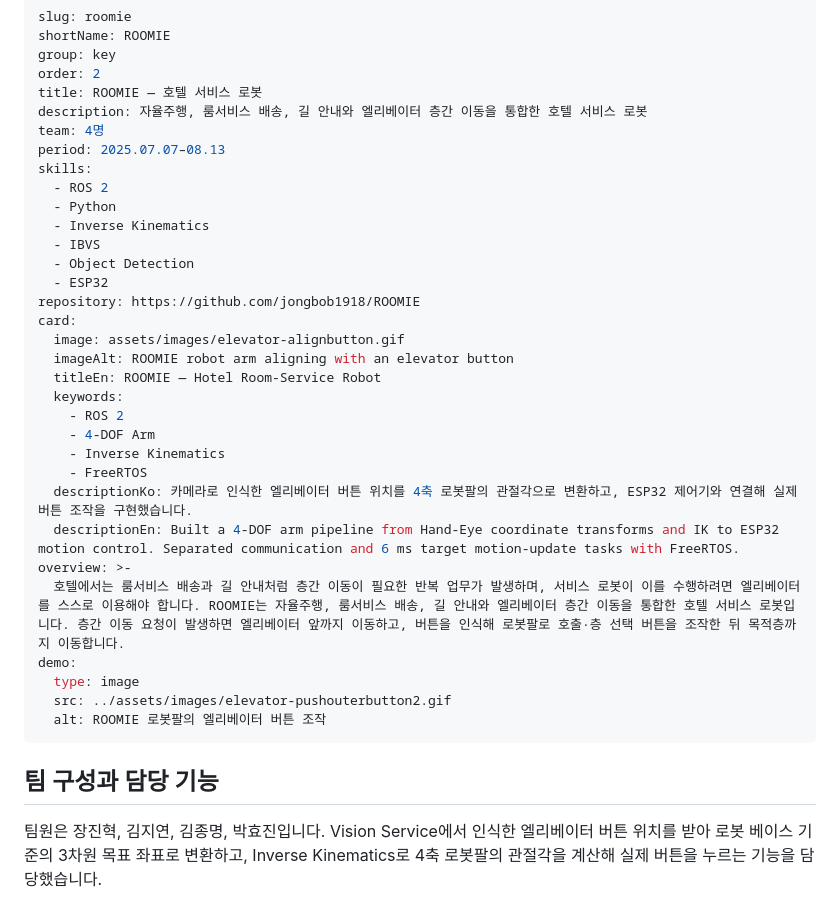
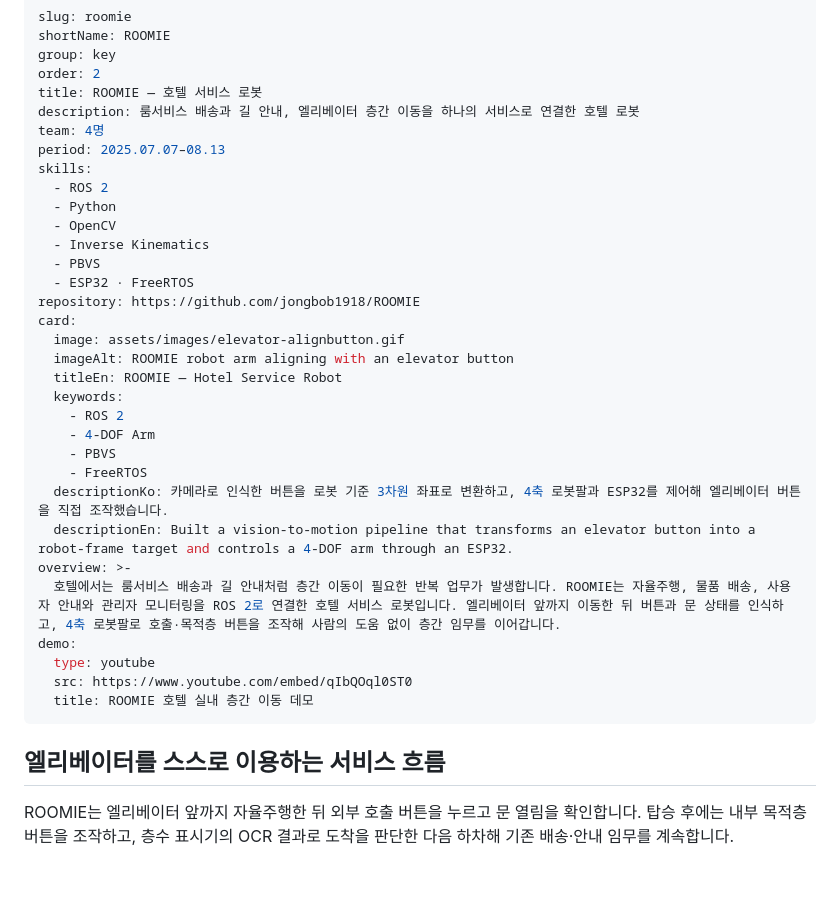
Before and after one commit to jongbob1918/jongbob1918.github.io, a Markdown page: project-data/roomie.md, the part around one of its changes. Drawn GitHub-style; blank space fills up the shorter version.

Commit message:
Restructure ROOMIE project story

```diff
--- a/project-data/roomie.md
+++ b/project-data/roomie.md
@@ -4,37 +4,37 @@ shortName: ROOMIE
 group: key
 order: 2
 title: ROOMIE — 호텔 서비스 로봇
-description: 자율주행, 룸서비스 배송, 길 안내와 엘리베이터 층간 이동을 통합한 호텔 서비스 로봇
+description: 룸서비스 배송과 길 안내, 엘리베이터 층간 이동을 하나의 서비스로 연결한 호텔 로봇
 team: 4명
 period: 2025.07.07–08.13
 skills:
   - ROS 2
   - Python
+  - OpenCV
   - Inverse Kinematics
-  - IBVS
-  - Object Detection
-  - ESP32
+  - PBVS
+  - ESP32 · FreeRTOS
 repository: https://github.com/jongbob1918/ROOMIE
 card:
   image: assets/images/elevator-alignbutton.gif
   imageAlt: ROOMIE robot arm aligning with an elevator button
-  titleEn: ROOMIE — Hotel Room-Service Robot
+  titleEn: ROOMIE — Hotel Service Robot
   keywords:
     - ROS 2
     - 4-DOF Arm
-    - Inverse Kinematics
+    - PBVS
     - FreeRTOS
-  descriptionKo: 카메라로 인식한 엘리베이터 버튼 위치를 4축 로봇팔의 관절각으로 변환하고, ESP32 제어기와 연결해 실제 버튼 조작을 구현했습니다.
-  descriptionEn: Built a 4-DOF arm pipeline from Hand-Eye coordinate transforms and IK to ESP32 motion control. Separated communication and 6 ms target motion-update tasks with FreeRTOS.
+  descriptionKo: 카메라로 인식한 버튼을 로봇 기준 3차원 좌표로 변환하고, 4축 로봇팔과 ESP32를 제어해 엘리베이터 버튼을 직접 조작했습니다.
+  descriptionEn: Built a vision-to-motion pipeline that transforms an elevator button into a robot-frame target and controls a 4-DOF arm through an ESP32.
 overview: >-
-  호텔에서는 룸서비스 배송과 길 안내처럼 층간 이동이 필요한 반복 업무가 발생하며, 서비스 로봇이 이를 수행하려면 엘리베이터를 스스로 이용해야 합니다. ROOMIE는 자율주행, 룸서비스 배송, 길 안내와 엘리베이터 층간 이동을 통합한 호텔 서비스 로봇입니다. 층간 이동 요청이 발생하면 엘리베이터 앞까지 이동하고, 버튼을 인식해 로봇팔로 호출·층 선택 버튼을 조작한 뒤 목적층까지 이동합니다.
+  호텔에서는 룸서비스 배송과 길 안내처럼 층간 이동이 필요한 반복 업무가 발생합니다. ROOMIE는 자율주행, 물품 배송, 사용자 안내와 관리자 모니터링을 ROS 2로 연결한 호텔 서비스 로봇입니다. 엘리베이터 앞까지 이동한 뒤 버튼과 문 상태를 인식하고, 4축 로봇팔로 호출·목적층 버튼을 조작해 사람의 도움 없이 층간 임무를 이어갑니다.
 demo:
-  type: image
-  src: ../assets/images/elevator-pushouterbutton2.gif
-  alt: ROOMIE 로봇팔의 엘리베이터 버튼 조작
+  type: youtube
+  src: https://www.youtube.com/embed/qIbQOql0ST0
+  title: ROOMIE 호텔 실내 층간 이동 데모
 ---
 
-## 팀 구성과 담당 기능
+## 엘리베이터를 스스로 이용하는 서비스 흐름
 
-팀원은 장진혁, 김지연, 김종명, 박효진입니다. Vision Service에서 인식한 엘리베이터 버튼 위치를 받아 로봇 베이스 기준의 3차원 목표 좌표로 변환하고, Inverse Kinematics로 4축 로봇팔의 관절각을 계산해 실제 버튼을 누르는 기능을 담당했습니다.
+ROOMIE는 엘리베이터 앞까지 자율주행한 뒤 외부 호출 버튼을 누르고 문 열림을 확인합니다. 탑승 후에는 내부 목적층 버튼을 조작하고, 층수 표시기의 OCR 결과로 도착을 판단한 다음 하차해 기존 배송·안내 임무를 계속합니다.
 
```
Also changed, not shown: other parts of project-data/roomie.md (+19 -29 lines), assets/images/roomie_arm_principle.png (added), assets/images/roomie_elevator_flow.png (added), assets/images/roomie_system_architecture.png (added), 2 other files.
